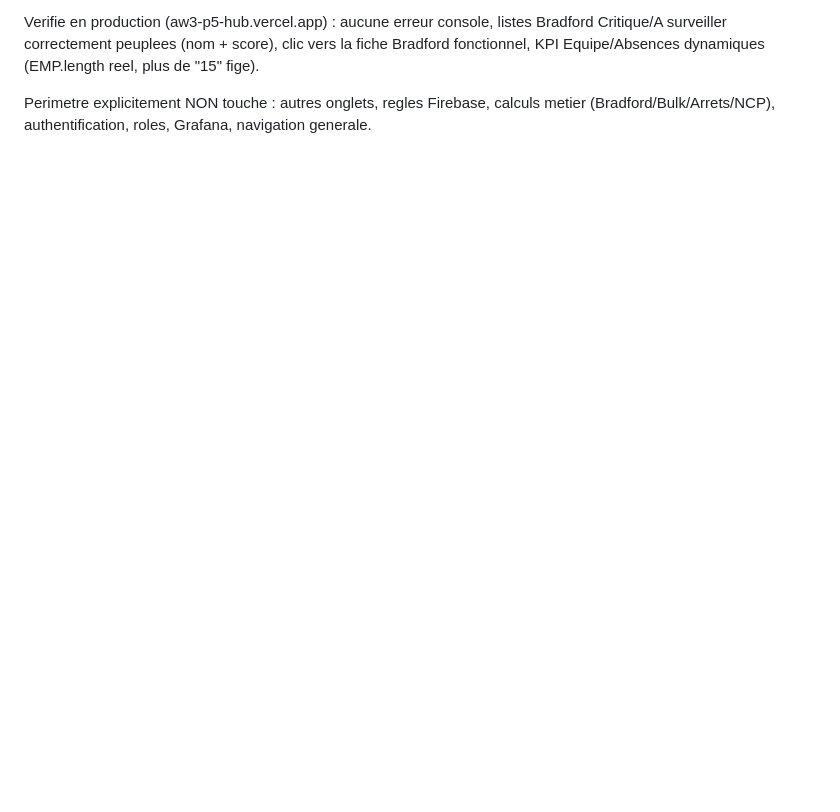
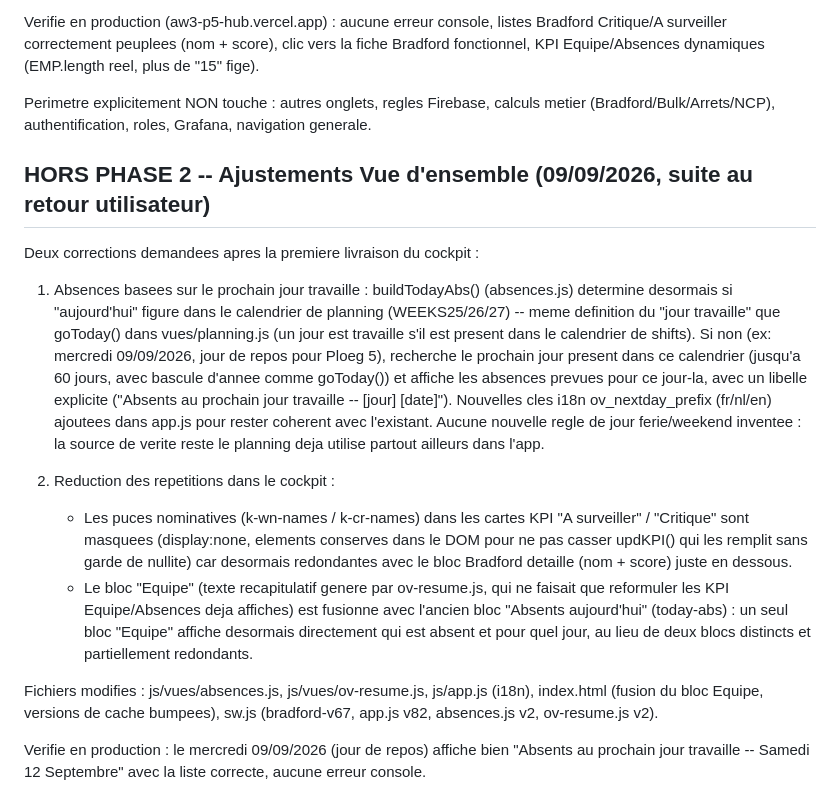
Before and after one commit to aurelien59fr-a11y/AW3-P5_HUB, a Markdown page: TODO_PHASE_FUTURE.md, the part around the change. Rendered like a GitHub page; blank space fills up the shorter version.

Commit message:
TODO_PHASE_FUTURE.md : documente les ajustements Vue d'ensemble (jour travaille, repetitions)

```diff
--- a/TODO_PHASE_FUTURE.md
+++ b/TODO_PHASE_FUTURE.md
@@ -542,3 +542,41 @@ reel, plus de "15" fige).
 Perimetre explicitement NON touche : autres onglets, regles Firebase, calculs
 metier (Bradford/Bulk/Arrets/NCP), authentification, roles, Grafana, navigation
 generale.
+
+
+## HORS PHASE 2 -- Ajustements Vue d'ensemble (09/09/2026, suite au retour utilisateur)
+
+Deux corrections demandees apres la premiere livraison du cockpit :
+
+1. Absences basees sur le prochain jour travaille : buildTodayAbs() (absences.js)
+   determine desormais si "aujourd'hui" figure dans le calendrier de planning
+   (WEEKS25/26/27) -- meme definition du "jour travaille" que goToday() dans
+   vues/planning.js (un jour est travaille s'il est present dans le calendrier
+   de shifts). Si non (ex: mercredi 09/09/2026, jour de repos pour Ploeg 5),
+   recherche le prochain jour present dans ce calendrier (jusqu'a 60 jours,
+   avec bascule d'annee comme goToday()) et affiche les absences prevues pour
+   ce jour-la, avec un libelle explicite ("Absents au prochain jour travaille
+   -- [jour] [date]"). Nouvelles cles i18n ov_nextday_prefix (fr/nl/en) ajoutees
+   dans app.js pour rester coherent avec l'existant. Aucune nouvelle regle de
+   jour ferie/weekend inventee : la source de verite reste le planning deja
+   utilise partout ailleurs dans l'app.
+
+2. Reduction des repetitions dans le cockpit :
+   - Les puces nominatives (k-wn-names / k-cr-names) dans les cartes KPI
+     "A surveiller" / "Critique" sont masquees (display:none, elements
+     conserves dans le DOM pour ne pas casser updKPI() qui les remplit sans
+     garde de nullite) car desormais redondantes avec le bloc Bradford
+     detaille (nom + score) juste en dessous.
+   - Le bloc "Equipe" (texte recapitulatif genere par ov-resume.js, qui ne
+     faisait que reformuler les KPI Equipe/Absences deja affiches) est
+     fusionne avec l'ancien bloc "Absents aujourd'hui" (today-abs) : un seul
+     bloc "Equipe" affiche desormais directement qui est absent et pour
+     quel jour, au lieu de deux blocs distincts et partiellement redondants.
+
+Fichiers modifies : js/vues/absences.js, js/vues/ov-resume.js, js/app.js (i18n),
+index.html (fusion du bloc Equipe, versions de cache bumpees), sw.js
+(bradford-v67, app.js v82, absences.js v2, ov-resume.js v2).
+
+Verifie en production : le mercredi 09/09/2026 (jour de repos) affiche bien
+"Absents au prochain jour travaille -- Samedi 12 Septembre" avec la liste
+correcte, aucune erreur console.
```
